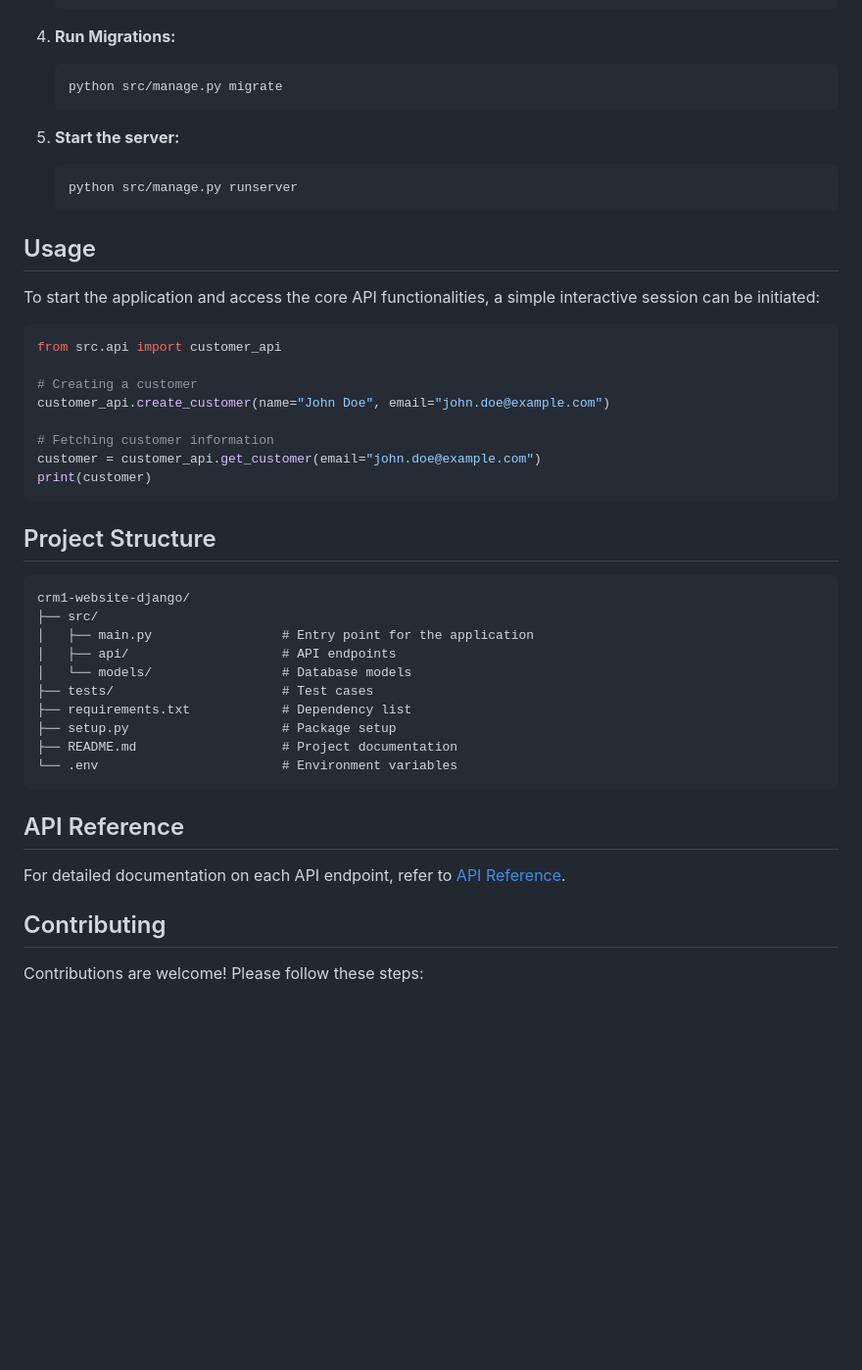
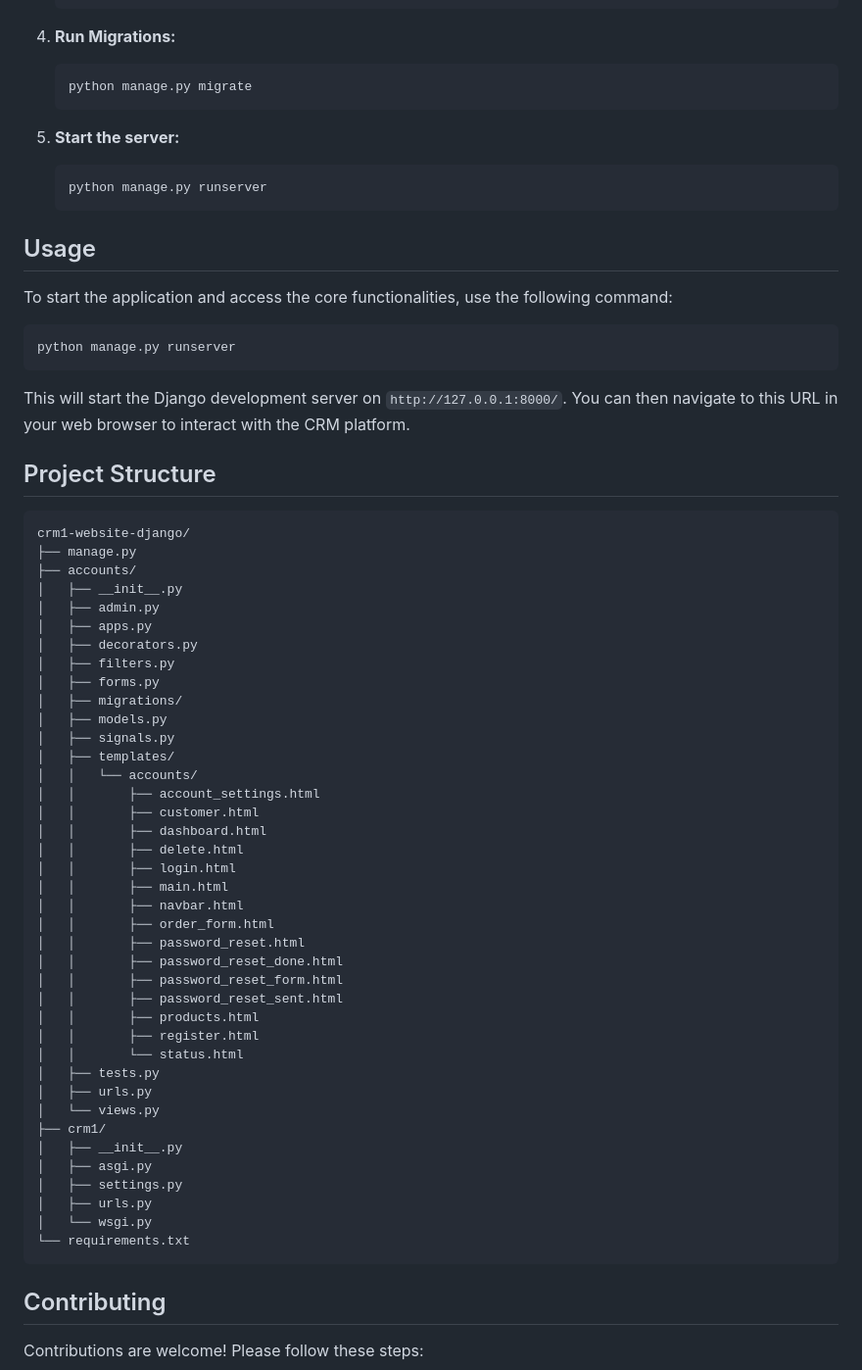
Before and after one commit to PartORG/crm1-website-django, a Markdown page: README.md, the part around one of its changes. Shown at 98% size. Drawn GitHub-style; blank space fills up the shorter version.

Commit message:
docs: generate README.md via readme-writer agent

````diff
--- a/README.md
+++ b/README.md
@@ -64,48 +57,68 @@ A robust, scalable CRM platform built with Django to manage customer relationshi
 4. **Run Migrations:**
 
    ```bash
-   python src/manage.py migrate
+   python manage.py migrate
    ```
 
 5. **Start the server:**
 
    ```bash
-   python src/manage.py runserver
+   python manage.py runserver
    ```
 
 ## Usage
 
-To start the application and access the core API functionalities, a simple interactive session can be initiated:
+To start the application and access the core functionalities, use the following command:
 
-```python
-from src.api import customer_api
+```bash
+python manage.py runserver
+```
 
-# Creating a customer
-customer_api.create_customer(name="John Doe", email="john.doe@example.com")
-
-# Fetching customer information
-customer = customer_api.get_customer(email="john.doe@example.com")
-print(customer)
-```
+This will start the Django development server on `http://127.0.0.1:8000/`. You can then navigate to this URL in your web browser to interact with the CRM platform.
 
 ## Project Structure
 
 ```plaintext
 crm1-website-django/
-├── src/
-│   ├── main.py                 # Entry point for the application
-│   ├── api/                    # API endpoints
-│   └── models/                 # Database models
-├── tests/                      # Test cases
-├── requirements.txt            # Dependency list
-├── setup.py                    # Package setup
-├── README.md                   # Project documentation
-└── .env                        # Environment variables
+├── manage.py
+├── accounts/
+│   ├── __init__.py
+│   ├── admin.py
+│   ├── apps.py
+│   ├── decorators.py
+│   ├── filters.py
+│   ├── forms.py
+│   ├── migrations/
+│   ├── models.py
+│   ├── signals.py
+│   ├── templates/
+│   │   └── accounts/
+│   │       ├── account_settings.html
+│   │       ├── customer.html
+│   │       ├── dashboard.html
+│   │       ├── delete.html
+│   │       ├── login.html
+│   │       ├── main.html
+│   │       ├── navbar.html
+│   │       ├── order_form.html
+│   │       ├── password_reset.html
+│   │       ├── password_reset_done.html
+│   │       ├── password_reset_form.html
+│   │       ├── password_reset_sent.html
+│   │       ├── products.html
+│   │       ├── register.html
+│   │       └── status.html
+│   ├── tests.py
+│   ├── urls.py
+│   └── views.py
+├── crm1/
+│   ├── __init__.py
+│   ├── asgi.py
+│   ├── settings.py
+│   ├── urls.py
+│   └── wsgi.py
+└── requirements.txt
 ```
-
-## API Reference
-
-For detailed documentation on each API endpoint, refer to [API Reference](src/api/README.md).
 
 ## Contributing
 
````
Also changed, not shown: other parts of README.md (+24 -31 lines).
